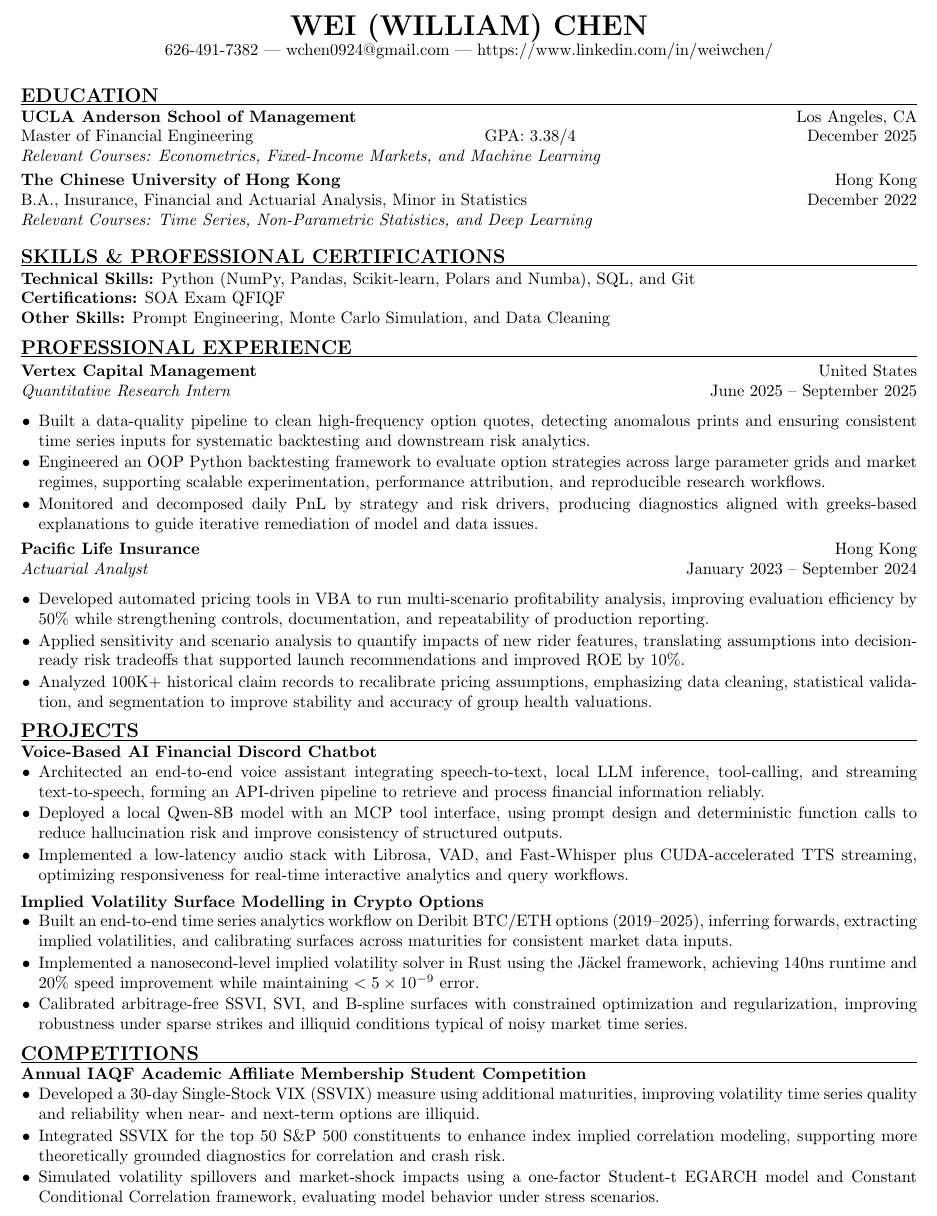
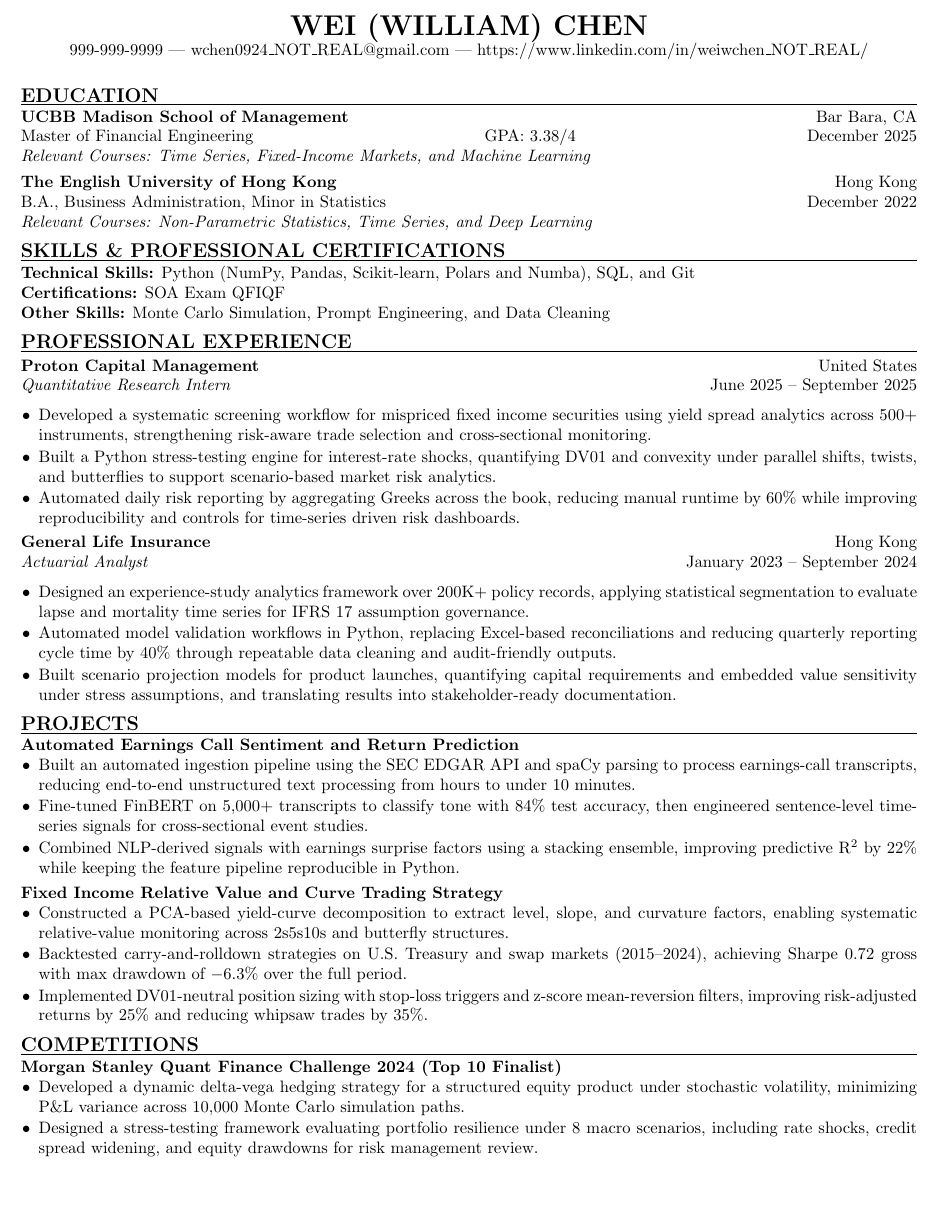
Before and after one commit to Nasriver/LLMResumeBuilder, a LaTeX document (Sample/TeX_Files/JPMorganChase_Market_Risk_Time_Series_Analytics_Analyst_WEI__WILLIAM__CHEN.tex): part of the page, cut so that both start at the same text, the shorter picture padded with empty space. Compiled offline with pdfLaTeX.

Commit message:
Updated Profile and Sample

```diff
--- a/Sample/TeX_Files/JPMorganChase_Market_Risk_Time_Series_Analytics_Analyst_WEI__WILLIAM__CHEN.tex
+++ b/Sample/TeX_Files/JPMorganChase_Market_Risk_Time_Series_Analytics_Analyst_WEI__WILLIAM__CHEN.tex
@@ -43,65 +43,62 @@
 
 \begin{center}
     {\LARGE \textbf{WEI (WILLIAM) CHEN}} \\
-    626-491-7382 | wchen0924@gmail.com | https://www.linkedin.com/in/weiwchen/
+    999-999-9999 | wchen0924\_NOT\_REAL@gmail.com | https://www.linkedin.com/in/weiwchen\_NOT\_REAL/
 \end{center}
 
 \cvsection{Education}
-\textbf{UCLA Anderson School of Management} \hfill Los Angeles, CA \\
+\textbf{UCBB Madison School of Management} \hfill Bar Bara, CA \\
 Master of Financial Engineering \hfill GPA: 3.38/4 \hfill December 2025 \\
-\textit{Relevant Courses: Econometrics, Fixed-Income Markets, and Machine Learning}
+\textit{Relevant Courses: Time Series, Fixed-Income Markets, and Machine Learning}
 
-\vspace{0.6ex}
+\vspace{0.8ex}
 
-\textbf{The Chinese University of Hong Kong} \hfill Hong Kong \\
-B.A., Insurance, Financial and Actuarial Analysis, Minor in Statistics \hfill December 2022 \\
-\textit{Relevant Courses: Time Series, Non-Parametric Statistics, and Deep Learning}
-
-\vspace{1ex}
+\textbf{The English University of Hong Kong} \hfill Hong Kong \\
+B.A., Business Administration, Minor in Statistics \hfill December 2022 \\
+\textit{Relevant Courses: Non-Parametric Statistics, Time Series, and Deep Learning}
 
 \cvsection{Skills \& Professional Certifications}
 \textbf{Technical Skills:} Python (NumPy, Pandas, Scikit-learn, Polars and Numba), SQL, and Git \\
 \textbf{Certifications:} SOA Exam QFIQF \\
-\textbf{Other Skills:} Prompt Engineering, Monte Carlo Simulation, and Data Cleaning
+\textbf{Other Skills:} Monte Carlo Simulation, Prompt Engineering, and Data Cleaning
 
 \cvsection{Professional Experience}
-\cventry{Vertex Capital Management}{United States}{Quantitative Research Intern}{June 2025 -- September 2025}
+\cventry{Proton Capital Management}{United States}{Quantitative Research Intern}{June 2025 -- September 2025}
 \begin{itemize}
-\item Built a data-quality pipeline to clean high-frequency option quotes, detecting anomalous prints and ensuring consistent time series inputs for systematic backtesting and downstream risk analytics.
-\item Engineered an OOP Python backtesting framework to evaluate option strategies across large parameter grids and market regimes, supporting scalable experimentation, performance attribution, and reproducible research workflows.
-\item Monitored and decomposed daily PnL by strategy and risk drivers, producing diagnostics aligned with greeks-based explanations to guide iterative remediation of model and data issues.
+\item Developed a systematic screening workflow for mispriced fixed income securities using yield spread analytics across 500+ instruments, strengthening risk-aware trade selection and cross-sectional monitoring.
+\item Built a Python stress-testing engine for interest-rate shocks, quantifying DV01 and convexity under parallel shifts, twists, and butterflies to support scenario-based market risk analytics.
+\item Automated daily risk reporting by aggregating Greeks across the book, reducing manual runtime by 60\% while improving reproducibility and controls for time-series driven risk dashboards.
 \end{itemize}
-\vspace{1ex}
+\vspace{0.8ex}
 
-\cventry{Pacific Life Insurance}{Hong Kong}{Actuarial Analyst}{January 2023 -- September 2024}
+\cventry{General Life Insurance}{Hong Kong}{Actuarial Analyst}{January 2023 -- September 2024}
 \begin{itemize}
-\item Developed automated pricing tools in VBA to run multi-scenario profitability analysis, improving evaluation efficiency by 50\% while strengthening controls, documentation, and repeatability of production reporting.
-\item Applied sensitivity and scenario analysis to quantify impacts of new rider features, translating assumptions into decision-ready risk tradeoffs that supported launch recommendations and improved ROE by 10\%.
-\item Analyzed 100K+ historical claim records to recalibrate pricing assumptions, emphasizing data cleaning, statistical validation, and segmentation to improve stability and accuracy of group health valuations.
+\item Designed an experience-study analytics framework over 200K+ policy records, applying statistical segmentation to evaluate lapse and mortality time series for IFRS 17 assumption governance.
+\item Automated model validation workflows in Python, replacing Excel-based reconciliations and reducing quarterly reporting cycle time by 40\% through repeatable data cleaning and audit-friendly outputs.
+\item Built scenario projection models for product launches, quantifying capital requirements and embedded value sensitivity under stress assumptions, and translating results into stakeholder-ready documentation.
 \end{itemize}
 
 \cvsection{Projects}
-\textbf{Voice-Based AI Financial Discord Chatbot}
+\textbf{Automated Earnings Call Sentiment and Return Prediction}
 \begin{itemize}
-\item Architected an end-to-end voice assistant integrating speech-to-text, local LLM inference, tool-calling, and streaming text-to-speech, forming an API-driven pipeline to retrieve and process financial information reliably.
-\item Deployed a local Qwen-8B model with an MCP tool interface, using prompt design and deterministic function calls to reduce hallucination risk and improve consistency of structured outputs.
-\item Implemented a low-latency audio stack with Librosa, VAD, and Fast-Whisper plus CUDA-accelerated TTS streaming, optimizing responsiveness for real-time interactive analytics and query workflows.
+\item Built an automated ingestion pipeline using the SEC EDGAR API and spaCy parsing to process earnings-call transcripts, reducing end-to-end unstructured text processing from hours to under 10 minutes.
+\item Fine-tuned FinBERT on 5,000+ transcripts to classify tone with 84\% test accuracy, then engineered sentence-level time-series signals for cross-sectional event studies.
+\item Combined NLP-derived signals with earnings surprise factors using a stacking ensemble, improving predictive R\textsuperscript{2} by 22\% while keeping the feature pipeline reproducible in Python.
 \end{itemize}
-\vspace{1ex}
+\vspace{0.8ex}
 
-\textbf{Implied Volatility Surface Modelling in Crypto Options}
+\textbf{Fixed Income Relative Value and Curve Trading Strategy}
 \begin{itemize}
-\item Built an end-to-end time series analytics workflow on Deribit BTC/ETH options (2019--2025), inferring forwards, extracting implied volatilities, and calibrating surfaces across maturities for consistent market data inputs.
-\item Implemented a nanosecond-level implied volatility solver in Rust using the J\"ackel framework, achieving 140ns runtime and 20\% speed improvement while maintaining $<5\times10^{-9}$ error.
-\item Calibrated arbitrage-free SSVI, SVI, and B-spline surfaces with constrained optimization and regularization, improving robustness under sparse strikes and illiquid conditions typical of noisy market time series.
+\item Constructed a PCA-based yield-curve decomposition to extract level, slope, and curvature factors, enabling systematic relative-value monitoring across 2s5s10s and butterfly structures.
+\item Backtested carry-and-rolldown strategies on U.S. Treasury and swap markets (2015--2024), achieving Sharpe 0.72 gross with max drawdown of $-6.3\%$ over the full period.
+\item Implemented DV01-neutral position sizing with stop-loss triggers and z-score mean-reversion filters, improving risk-adjusted returns by 25\% and reducing whipsaw trades by 35\%.
 \end{itemize}
 
 \cvsection{Competitions}
-\textbf{Annual IAQF Academic Affiliate Membership Student Competition}
+\textbf{Morgan Stanley Quant Finance Challenge 2024 (Top 10 Finalist)}
 \begin{itemize}
-\item Developed a 30-day Single-Stock VIX (SSVIX) measure using additional maturities, improving volatility time series quality and reliability when near- and next-term options are illiquid.
-\item Integrated SSVIX for the top 50 S\&P 500 constituents to enhance index implied correlation modeling, supporting more theoretically grounded diagnostics for correlation and crash risk.
-\item Simulated volatility spillovers and market-shock impacts using a one-factor Student-t EGARCH model and Constant Conditional Correlation framework, evaluating model behavior under stress scenarios.
+\item Developed a dynamic delta-vega hedging strategy for a structured equity product under stochastic volatility, minimizing P\&L variance across 10,000 Monte Carlo simulation paths.
+\item Designed a stress-testing framework evaluating portfolio resilience under 8 macro scenarios, including rate shocks, credit spread widening, and equity drawdowns for risk management review.
 \end{itemize}
 
 \end{document}
```
Also changed, not shown: Sample/TeX_Files/Goldman_Sachs_MAS_Digital_Strats_Analyst_WEI__WILLIAM__CHEN.tex (+29 -28 lines), Sample/TeX_Files/Morgan_Stanley_Quantitative_Analyst_WEI__WILLIAM__CHEN.tex (+25 -26 lines), Sample/PDF_Files/Goldman_Sachs_MAS_Digital_Strats_Analyst_WEI__WILLIAM__CHEN.pdf, Sample/PDF_Files/JPMorganChase_Market_Risk_Time_Series_Analytics_Analyst_WEI__WILLIAM__CHEN.pdf, Sample/PDF_Files/Morgan_Stanley_Quantitative_Analyst_WEI__WILLIAM__CHEN.pdf, 1 other file.
